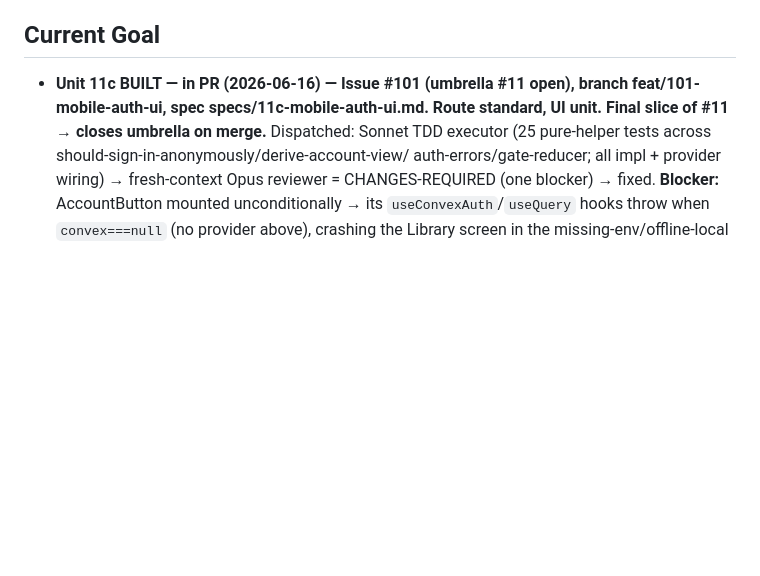
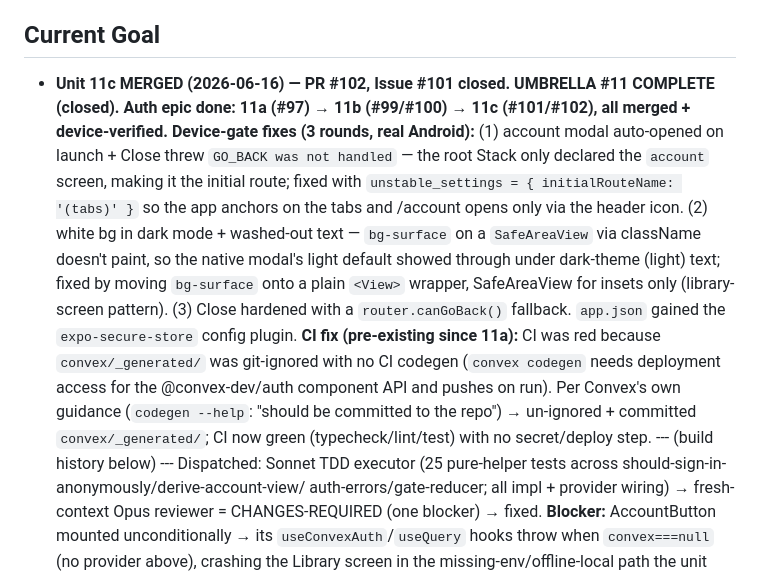
Before and after one commit to pena56/ember, a Markdown page: context/progress-tracker.md, the part around the change. GitHub-like rendering; blank space fills up the shorter version.

Commit message:
docs: tracker — Unit 11c MERGED (PR #102), umbrella #11 COMPLETE; auth epic done
Co-Authored-By: Claude Opus 4.8 <noreply@anthropic.com>

```diff
--- a/context/progress-tracker.md
+++ b/context/progress-tracker.md
@@ -236,8 +236,20 @@ Update after every meaningful change.
 - typecheck 9 ✓ · test 5 tasks/139 ✓ · lint 6 ✓. No new dep. Invariants #1/#2 + core purity intact.
 
 ## Current Goal
-- **Unit 11c BUILT — in PR (2026-06-16) — Issue #101 (umbrella #11 open), branch feat/101-mobile-auth-ui,
-  spec specs/11c-mobile-auth-ui.md. Route standard, UI unit. Final slice of #11 → closes umbrella on merge.**
+- **Unit 11c MERGED (2026-06-16) — PR #102, Issue #101 closed. UMBRELLA #11 COMPLETE (closed). Auth epic done:
+  11a (#97) → 11b (#99/#100) → 11c (#101/#102), all merged + device-verified.**
+  **Device-gate fixes (3 rounds, real Android):** (1) account modal auto-opened on launch + Close threw `GO_BACK
+  was not handled` — the root Stack only declared the `account` screen, making it the initial route; fixed with
+  `unstable_settings = { initialRouteName: '(tabs)' }` so the app anchors on the tabs and /account opens only via
+  the header icon. (2) white bg in dark mode + washed-out text — `bg-surface` on a `SafeAreaView` via className
+  doesn't paint, so the native modal's light default showed through under dark-theme (light) text; fixed by moving
+  `bg-surface` onto a plain `<View>` wrapper, SafeAreaView for insets only (library-screen pattern). (3) Close
+  hardened with a `router.canGoBack()` fallback. `app.json` gained the `expo-secure-store` config plugin.
+  **CI fix (pre-existing since 11a):** CI was red because `convex/_generated/` was git-ignored with no CI codegen
+  (`convex codegen` needs deployment access for the @convex-dev/auth component API and pushes on run). Per Convex's
+  own guidance (`codegen --help`: "should be committed to the repo") → un-ignored + committed `convex/_generated/`;
+  CI now green (typecheck/lint/test) with no secret/deploy step.
+  --- (build history below) ---
   Dispatched: Sonnet TDD executor (25 pure-helper tests across should-sign-in-anonymously/derive-account-view/
   auth-errors/gate-reducer; all impl + provider wiring) → fresh-context Opus reviewer = CHANGES-REQUIRED (one
   blocker) → fixed. **Blocker:** AccountButton mounted unconditionally → its `useConvexAuth`/`useQuery` hooks
```
